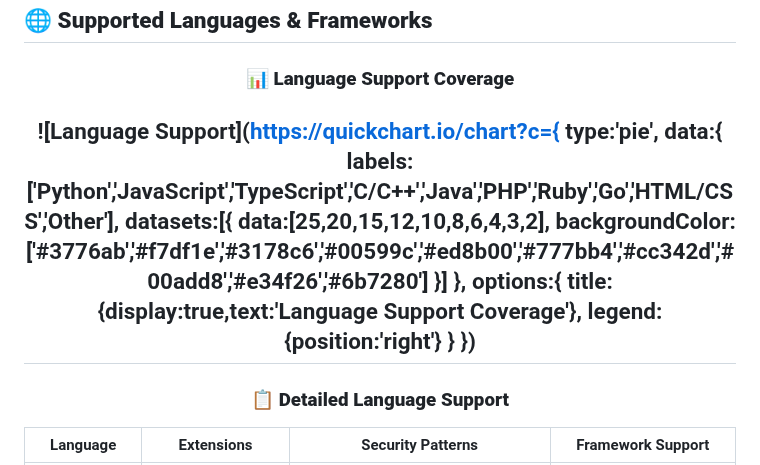
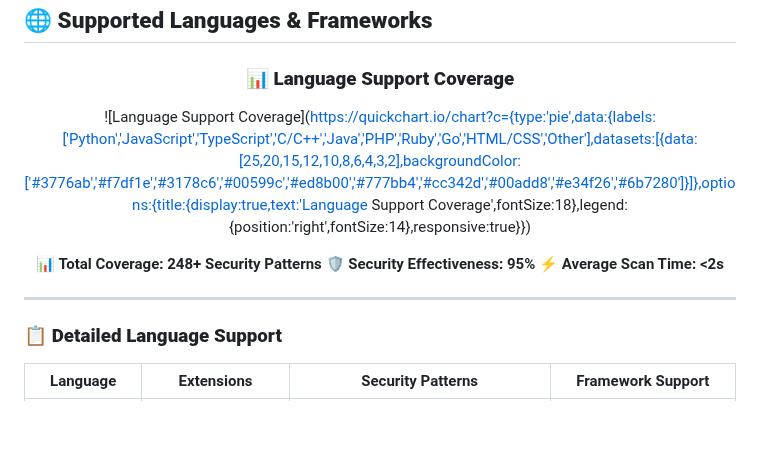
Before and after one commit to ZeroHack01/CodeGuard, a Markdown page: README.md, the part around the change. Rendered like a GitHub page; blank space fills up the shorter version.

```diff
--- a/README.md
+++ b/README.md
@@ -271,20 +271,14 @@ curl -X POST -F "file=@security_test.py" \
 
 ### **📊 Language Support Coverage**
 
-![Language Support](https://quickchart.io/chart?c={
-  type:'pie',
-  data:{
-    labels:['Python','JavaScript','TypeScript','C/C++','Java','PHP','Ruby','Go','HTML/CSS','Other'],
-    datasets:[{
-      data:[25,20,15,12,10,8,6,4,3,2],
-      backgroundColor:['#3776ab','#f7df1e','#3178c6','#00599c','#ed8b00','#777bb4','#cc342d','#00add8','#e34f26','#6b7280']
-    }]
-  },
-  options:{
-    title:{display:true,text:'Language Support Coverage'},
-    legend:{position:'right'}
-  }
-})
+![Language Support Coverage](https://quickchart.io/chart?c={type:'pie',data:{labels:['Python','JavaScript','TypeScript','C/C++','Java','PHP','Ruby','Go','HTML/CSS','Other'],datasets:[{data:[25,20,15,12,10,8,6,4,3,2],backgroundColor:['#3776ab','#f7df1e','#3178c6','#00599c','#ed8b00','#777bb4','#cc342d','#00add8','#e34f26','#6b7280']}]},options:{title:{display:true,text:'Language Support Coverage',fontSize:18},legend:{position:'right',fontSize:14},responsive:true}})
+
+**📊 Total Coverage: 248+ Security Patterns**
+**🛡️ Security Effectiveness: 95%**
+**⚡ Average Scan Time: <2s**
+
+</div>
+
 ---
 
 ### **📋 Detailed Language Support**
```
